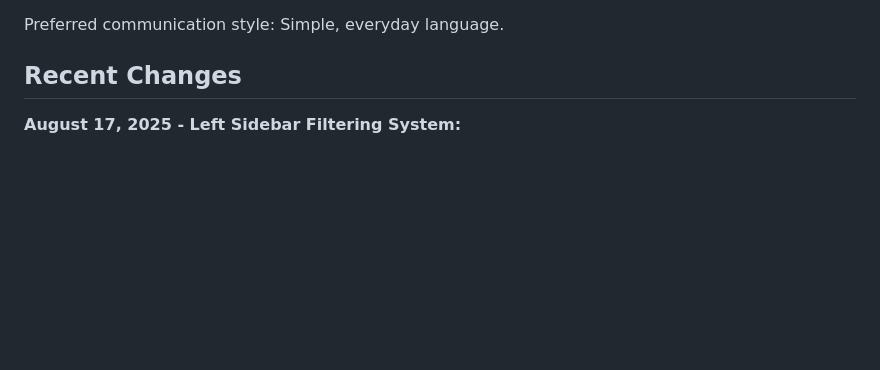
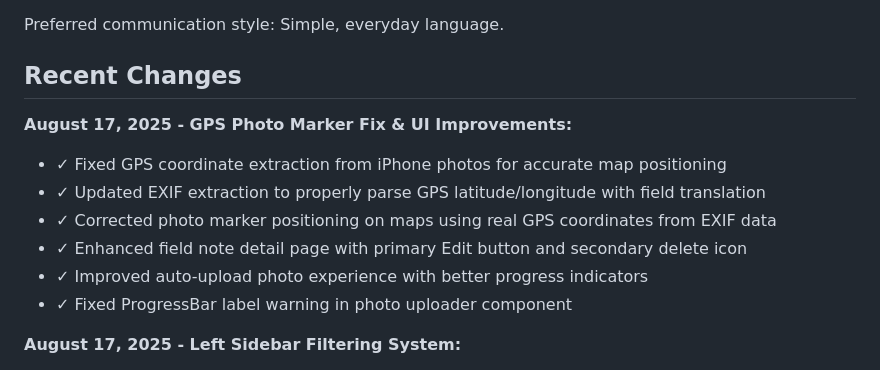
Before and after one commit to mcarlile/FieldNotes, a Markdown page: replit.md, the part around the change. Rendered like a GitHub page; blank space fills up the shorter version.

Commit message:
Fix GPS photo markers and refine user interface elements
Update GPS coordinate extraction and EXIF parsing for accurate photo positioning on maps, and improve UI elements like the edit button and delete icon on the field note detail page.

Replit-Commit-Author: Agent
Replit-Commit-Session-Id: 48ffdc72-e332-442d-84d0-c09d61ad4815
Replit-Commit-Checkpoint-Type: full_checkpoint
Replit-Commit-Screenshot-Url: https://storage.googleapis.com/screenshot-production-us-central1/f6c7d8ee-c0d7-43ea-ad4a-e5557ee71c93/48ffdc72-e332-442d-84d0-c09d61ad4815/EcNgTF4

```diff
--- a/replit.md
+++ b/replit.md
@@ -9,6 +9,14 @@ This is a full-stack web application designed to showcase outdoor field notes wi
 Preferred communication style: Simple, everyday language.
 
 ## Recent Changes
+
+**August 17, 2025 - GPS Photo Marker Fix & UI Improvements:**
+- ✓ Fixed GPS coordinate extraction from iPhone photos for accurate map positioning
+- ✓ Updated EXIF extraction to properly parse GPS latitude/longitude with field translation
+- ✓ Corrected photo marker positioning on maps using real GPS coordinates from EXIF data
+- ✓ Enhanced field note detail page with primary Edit button and secondary delete icon
+- ✓ Improved auto-upload photo experience with better progress indicators
+- ✓ Fixed ProgressBar label warning in photo uploader component
 
 **August 17, 2025 - Left Sidebar Filtering System:**
 - ✓ Implemented Carbon Design System left navigation filtering pattern
```
